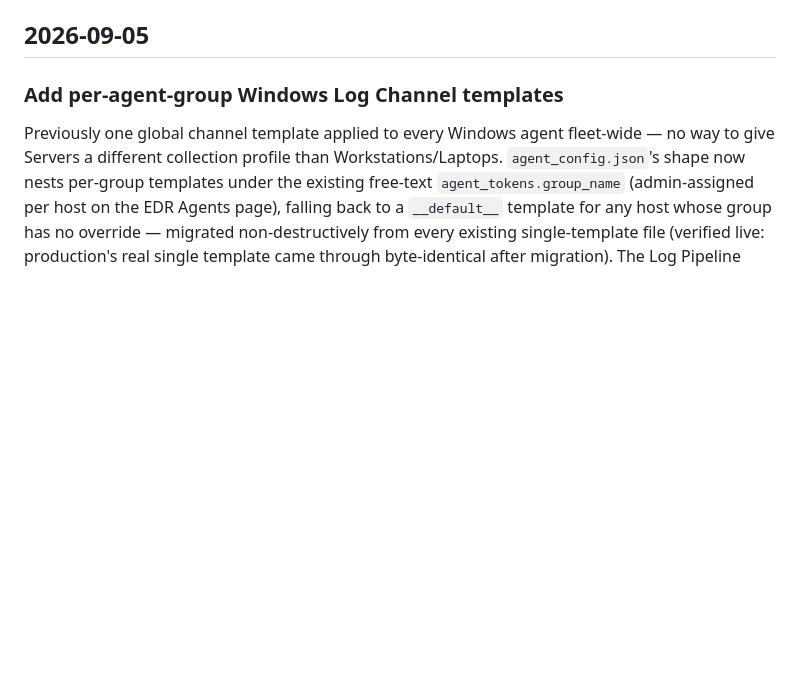
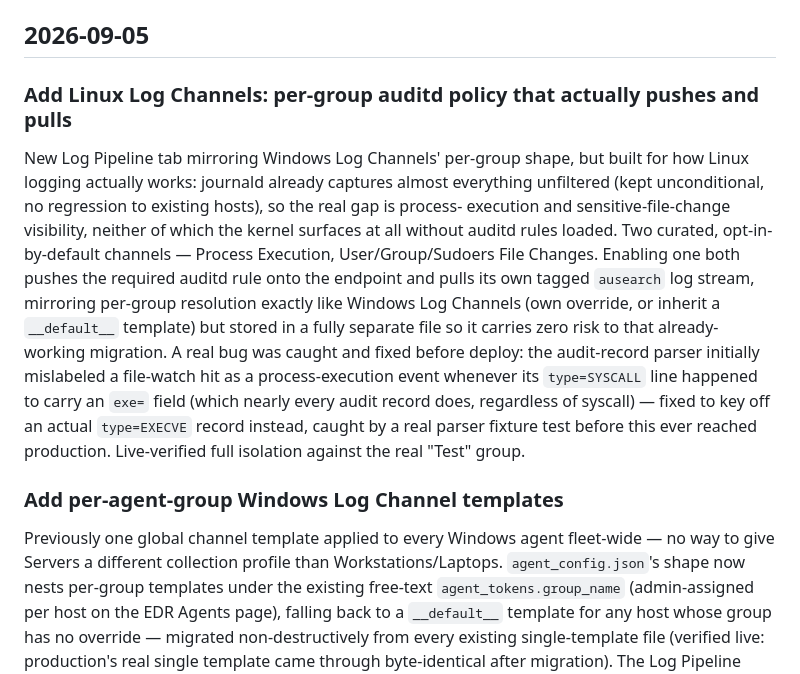
Before and after one commit to n0sfs/micro-dfir, a Markdown page: CHANGELOG.md, the part around the change. Drawn GitHub-style; blank space fills up the shorter version.

Commit message:
CHANGELOG: add Linux Log Channels entry

```diff
--- a/CHANGELOG.md
+++ b/CHANGELOG.md
@@ -9,6 +9,24 @@ fixes don't need their own line; group them into the feature they support. Newes
 Full commit-level detail is always available via `git log`.
 
 ## 2026-09-05
+
+### Add Linux Log Channels: per-group auditd policy that actually pushes and pulls
+
+New Log Pipeline tab mirroring Windows Log Channels' per-group shape, but built for how
+Linux logging actually works: journald already captures almost everything unfiltered
+(kept unconditional, no regression to existing hosts), so the real gap is process-
+execution and sensitive-file-change visibility, neither of which the kernel surfaces at
+all without auditd rules loaded. Two curated, opt-in-by-default channels — Process
+Execution, User/Group/Sudoers File Changes. Enabling one both pushes the required
+auditd rule onto the endpoint and pulls its own tagged `ausearch` log stream, mirroring
+per-group resolution exactly like Windows Log Channels (own override, or inherit a
+`__default__` template) but stored in a fully separate file so it carries zero risk to
+that already-working migration. A real bug was caught and fixed before deploy: the
+audit-record parser initially mislabeled a file-watch hit as a process-execution event
+whenever its `type=SYSCALL` line happened to carry an `exe=` field (which nearly every
+audit record does, regardless of syscall) — fixed to key off an actual `type=EXECVE`
+record instead, caught by a real parser fixture test before this ever reached
+production. Live-verified full isolation against the real "Test" group.
 
 ### Add per-agent-group Windows Log Channel templates
 
```
